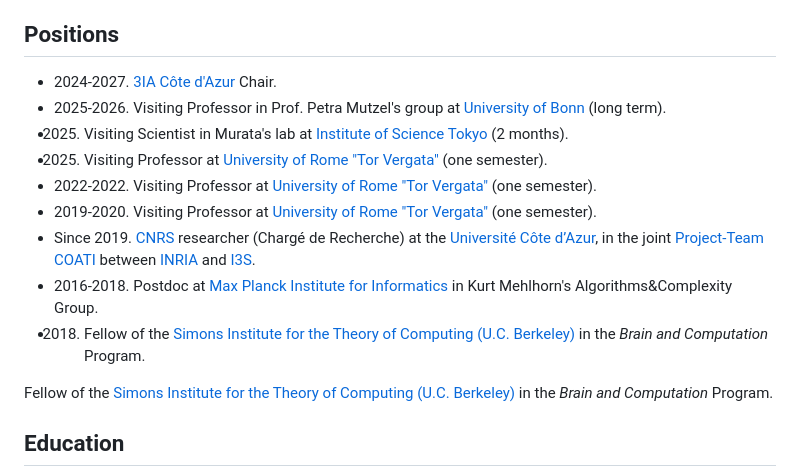
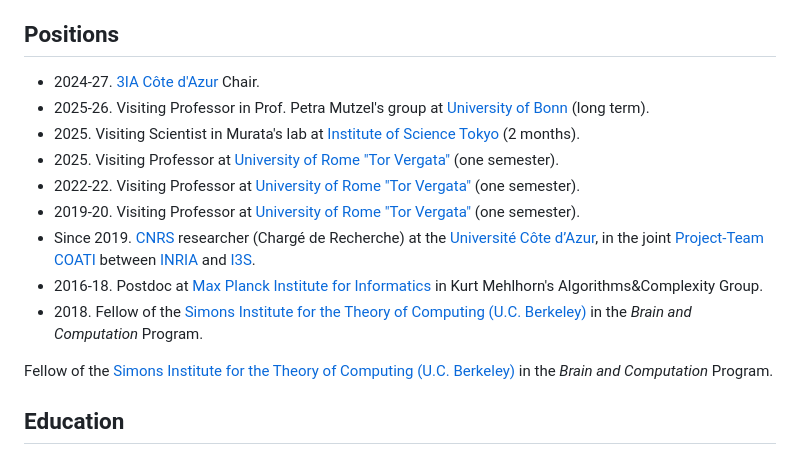
Before and after one commit to natema/natema.github.io, a Markdown page: cv.md, the part around the change. Rendered like a GitHub page.

Commit message:
franklin-update

```diff
--- a/cv.md
+++ b/cv.md
@@ -205,15 +205,15 @@ Together with [Stefano Leucci](https://www.stefanoleucci.com/) and [Luciano Gual
 
 ## Positions
 
-- 2024-2027. [3IA Côte d'Azur](https://3ia.univ-cotedazur.eu/) Chair.
-- 2025-2026. Visiting Professor in Prof. Petra Mutzel's group at [University of Bonn](https://www.uni-bonn.de/en) (long term).
-- 2025. Visiting Scientist in Murata's lab at [Institute of Science Tokyo](https://www.isct.ac.jp/en) (2 months).
-- 2025. Visiting Professor at [University of Rome "Tor Vergata"](https://web.uniroma2.it/home/newlang/english) (one semester).
-- 2022-2022. Visiting Professor at [University of Rome "Tor Vergata"](https://web.uniroma2.it/home/newlang/english) (one semester).
-- 2019-2020. Visiting Professor at [University of Rome "Tor Vergata"](https://web.uniroma2.it/home/newlang/english) (one semester).
+- 2024-27. [3IA Côte d'Azur](https://3ia.univ-cotedazur.eu/) Chair.
+- 2025-26. Visiting Professor in Prof. Petra Mutzel's group at [University of Bonn](https://www.uni-bonn.de/en) (long term).
+- 2025\. Visiting Scientist in Murata's lab at [Institute of Science Tokyo](https://www.isct.ac.jp/en) (2 months).
+- 2025\. Visiting Professor at [University of Rome "Tor Vergata"](https://web.uniroma2.it/home/newlang/english) (one semester).
+- 2022-22. Visiting Professor at [University of Rome "Tor Vergata"](https://web.uniroma2.it/home/newlang/english) (one semester).
+- 2019-20. Visiting Professor at [University of Rome "Tor Vergata"](https://web.uniroma2.it/home/newlang/english) (one semester).
 - Since 2019. [CNRS] researcher (Chargé de Recherche) at the [Université Côte d’Azur][UCA], in the joint [Project-Team COATI][COATI] between [INRIA] and [I3S][I3S].
-- 2016-2018. Postdoc at [Max Planck Institute for Informatics][MPII] in Kurt Mehlhorn's Algorithms&Complexity Group.
-- 2018. Fellow of the [Simons Institute for the Theory of Computing (U.C. Berkeley)][SIMONS] in the *Brain and Computation* Program.
+- 2016-18. Postdoc at [Max Planck Institute for Informatics][MPII] in Kurt Mehlhorn's Algorithms&Complexity Group.
+- 2018\. Fellow of the [Simons Institute for the Theory of Computing (U.C. Berkeley)][SIMONS] in the *Brain and Computation* Program.
 
 Fellow of the [Simons Institute for the Theory of Computing (U.C. Berkeley)][SIMONS] in the *Brain and Computation* Program.
 
```
